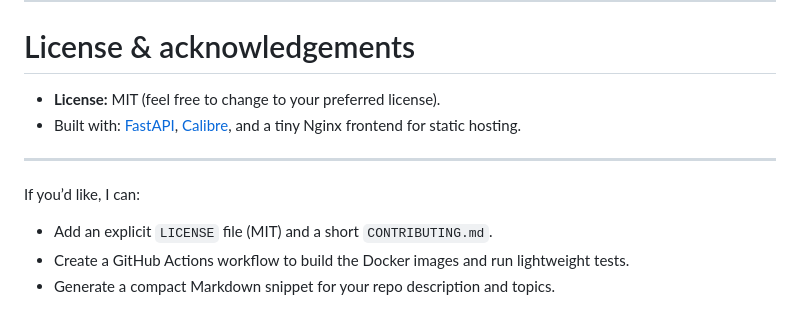
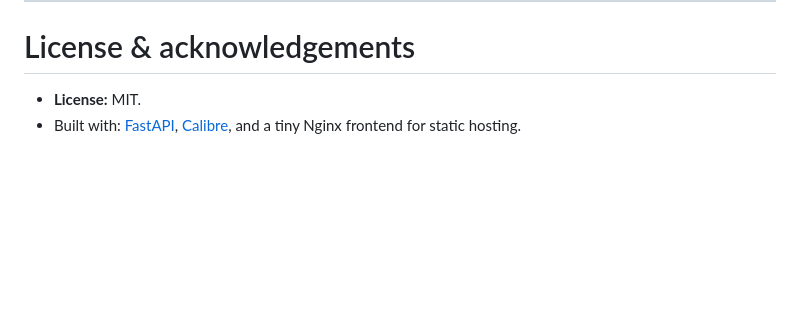
Before and after one commit to bawanyadam/glassleaf, a Markdown page: README.md, the part around the change. Rendered like a GitHub page; blank space fills up the shorter version.

Commit message:
docs: refine license and acknowledgements section
- Tighten License wording to a simple MIT statement.
- Remove helper suggestions to keep README focused and concise.
- Keep acknowledgements to core technologies used.

```diff
--- a/README.md
+++ b/README.md
@@ -201,12 +201,5 @@ Please run linters / tests (if added) and document behavior changes. If you want
 ---
 
 # License & acknowledgements
-- **License:** MIT (feel free to change to your preferred license).
+- **License:** MIT.
 - Built with: [FastAPI](https://fastapi.tiangolo.com), [Calibre](https://calibre-ebook.com/), and a tiny Nginx frontend for static hosting.
-
----
-
-If you’d like, I can:
-- Add an explicit `LICENSE` file (MIT) and a short `CONTRIBUTING.md`.
-- Create a GitHub Actions workflow to build the Docker images and run lightweight tests.
-- Generate a compact Markdown snippet for your repo description and topics.
```
